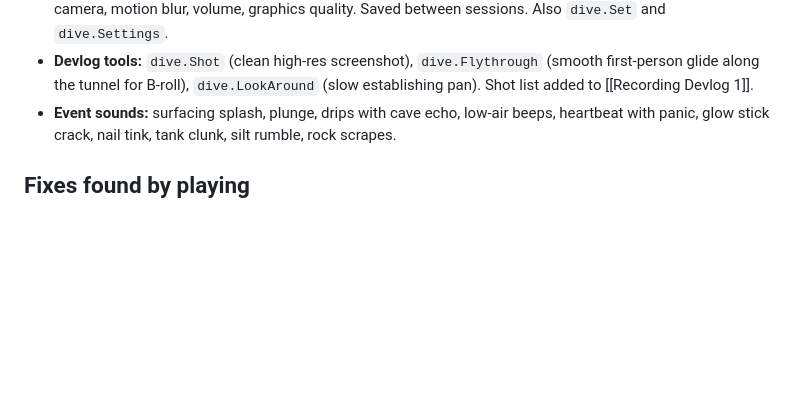
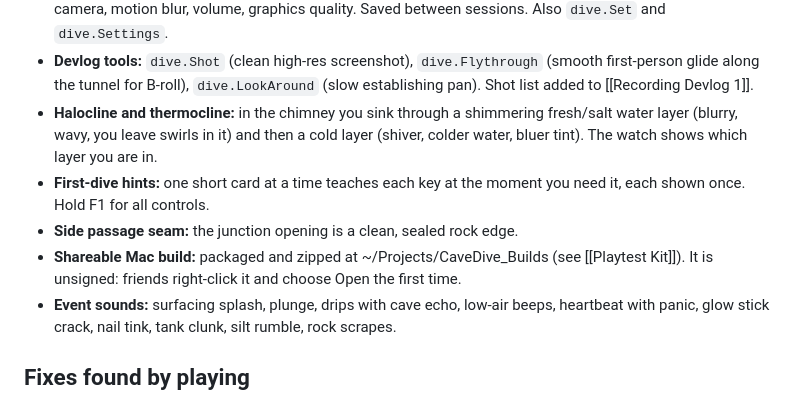
Before and after one commit to ConradSpaudie/cave-dive-game, a Markdown page: Planning/Overnight Build Oct 22.md, the part around the change. Drawn GitHub-style; blank space fills up the shorter version.

Commit message:
Overnight notes: layers, hints, seam, packaged build
Co-Authored-By: Claude Opus 5.5 <noreply@anthropic.com>
Claude-Session: https://claude.ai/code/session_011cLrnwmP85uSAmDE1PneUC

```diff
--- a/Planning/Overnight Build Oct 22.md
+++ b/Planning/Overnight Build Oct 22.md
@@ -20,6 +20,10 @@ All 12 Phase 1 prompts are now built. Prompt 4 (arms anim instance) became the p
 - **Tuning:** one data asset (DA_DiveTuning) plus dive.* test commands.
 - **Player settings:** F10 (fn+F10) opens a panel: mouse sensitivity, invert Y, field of view, camera sway, steady camera, motion blur, volume, graphics quality. Saved between sessions. Also `dive.Set` and `dive.Settings`.
 - **Devlog tools:** `dive.Shot` (clean high-res screenshot), `dive.Flythrough` (smooth first-person glide along the tunnel for B-roll), `dive.LookAround` (slow establishing pan). Shot list added to [[Recording Devlog 1]].
+- **Halocline and thermocline:** in the chimney you sink through a shimmering fresh/salt water layer (blurry, wavy, you leave swirls in it) and then a cold layer (shiver, colder water, bluer tint). The watch shows which layer you are in.
+- **First-dive hints:** one short card at a time teaches each key at the moment you need it, each shown once. Hold F1 for all controls.
+- **Side passage seam:** the junction opening is a clean, sealed rock edge.
+- **Shareable Mac build:** packaged and zipped at ~/Projects/CaveDive_Builds (see [[Playtest Kit]]). It is unsigned: friends right-click it and choose Open the first time.
 - **Event sounds:** surfacing splash, plunge, drips with cave echo, low-air beeps, heartbeat with panic, glow stick crack, nail tink, tank clunk, silt rumble, rock scrapes.
 
 ## Fixes found by playing
```
